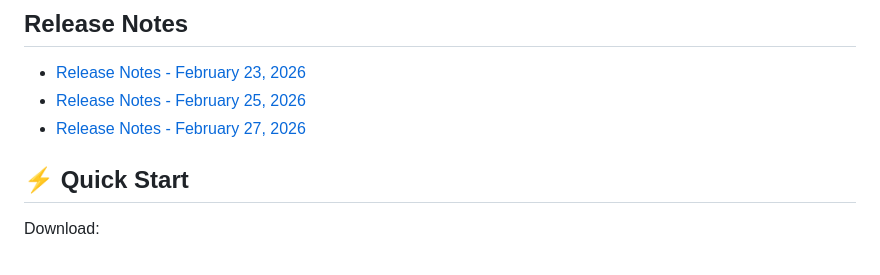
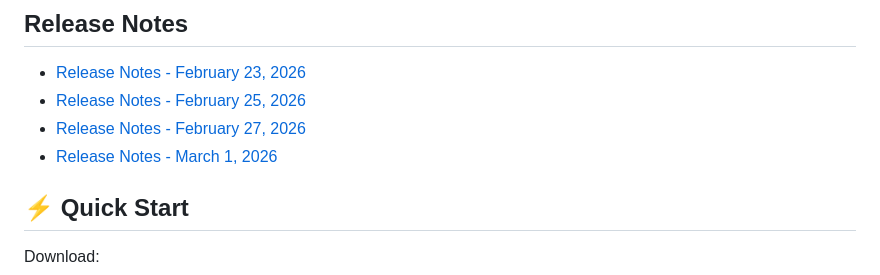
Before and after one commit to Intelligence-Factory-LLC/Buffaly.CodexEmbedded, a Markdown page: README.md, the part around the change. Drawn GitHub-style.

Commit message:
Add March 1, 2026 release notes link to README

```diff
--- a/README.md
+++ b/README.md
@@ -33,6 +33,7 @@ Or start a session in the web UI and manage it from any browser. Use Tailscale t
 - [Release Notes - February 23, 2026](docs/release-notes-2026-02-23.md)
 - [Release Notes - February 25, 2026](docs/release-notes-2026-02-25.md)
 - [Release Notes - February 27, 2026](docs/release-notes-2026-02-27.md)
+- [Release Notes - March 1, 2026](docs/release-notes-2026-03-01.md)
 
 ## ⚡ Quick Start
 
```
